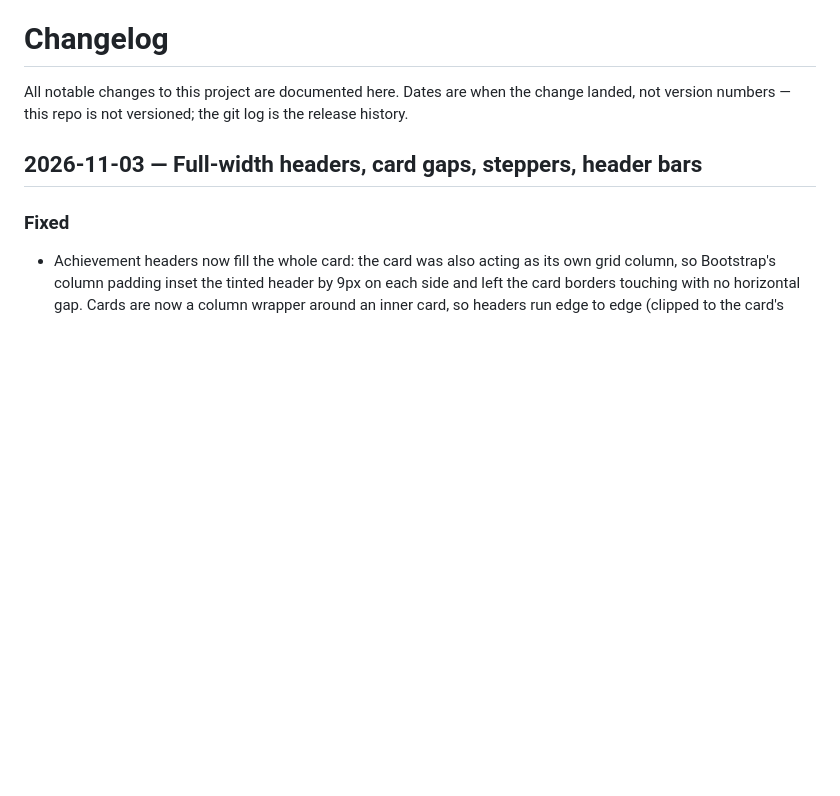
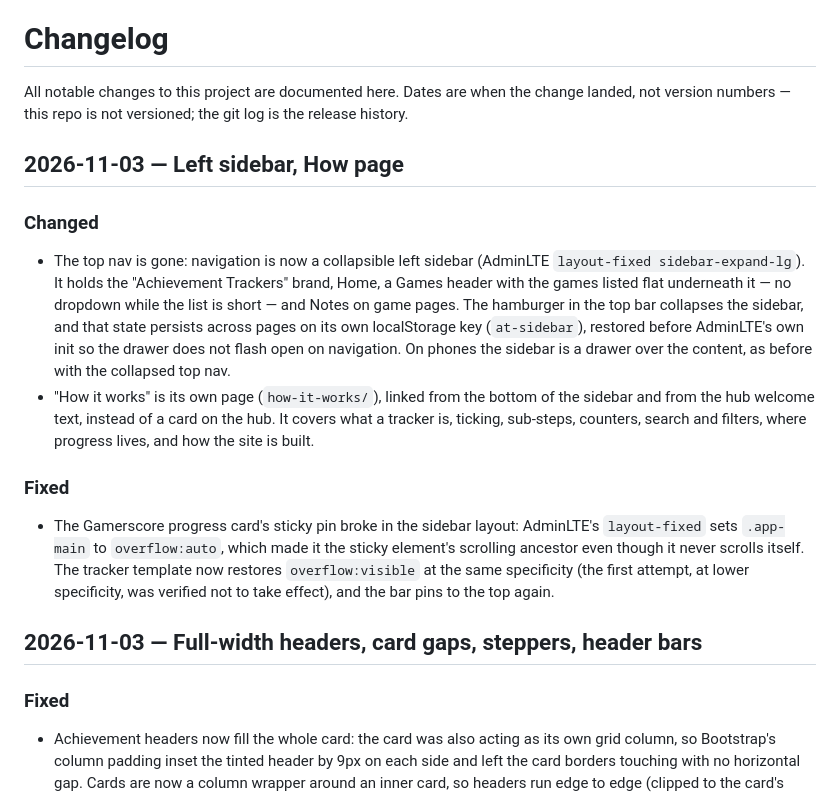
Before and after one commit to enonymous1/achievement-trackers, a Markdown page: CHANGELOG.md, the part around the change. Rendered like a GitHub page; blank space fills up the shorter version.

```diff
--- a/CHANGELOG.md
+++ b/CHANGELOG.md
@@ -3,6 +3,36 @@
 All notable changes to this project are documented here. Dates are
 when the change landed, not version numbers — this repo is not
 versioned; the git log is the release history.
+
+## 2026-11-03 — Left sidebar, How page
+
+### Changed
+
+- The top nav is gone: navigation is now a collapsible left sidebar
+  (AdminLTE `layout-fixed sidebar-expand-lg`). It holds the
+  "Achievement Trackers" brand, Home, a Games header with the games
+  listed flat underneath it — no dropdown while the list is short —
+  and Notes on game pages. The hamburger in the top bar collapses
+  the sidebar, and that state persists across pages on its own
+  localStorage key (`at-sidebar`), restored before AdminLTE's own
+  init so the drawer does not flash open on navigation. On phones
+  the sidebar is a drawer over the content, as before with the
+  collapsed top nav.
+- "How it works" is its own page (`how-it-works/`), linked from the
+  bottom of the sidebar and from the hub welcome text, instead of a
+  card on the hub. It covers what a tracker is, ticking, sub-steps,
+  counters, search and filters, where progress lives, and how the
+  site is built.
+
+### Fixed
+
+- The Gamerscore progress card's sticky pin broke in the sidebar
+  layout: AdminLTE's `layout-fixed` sets `.app-main` to
+  `overflow:auto`, which made it the sticky element's scrolling
+  ancestor even though it never scrolls itself. The tracker
+  template now restores `overflow:visible` at the same specificity
+  (the first attempt, at lower specificity, was verified not to
+  take effect), and the bar pins to the top again.
 
 ## 2026-11-03 — Full-width headers, card gaps, steppers, header bars
 
```
Also changed, not shown: README.md (+16 -7 lines), docs/screenshots/hub-dark.png, docs/screenshots/tracker-dark.png, docs/screenshots/tracker-light.png, docs/screenshots/tracker-mobile.png, 12 other files.
